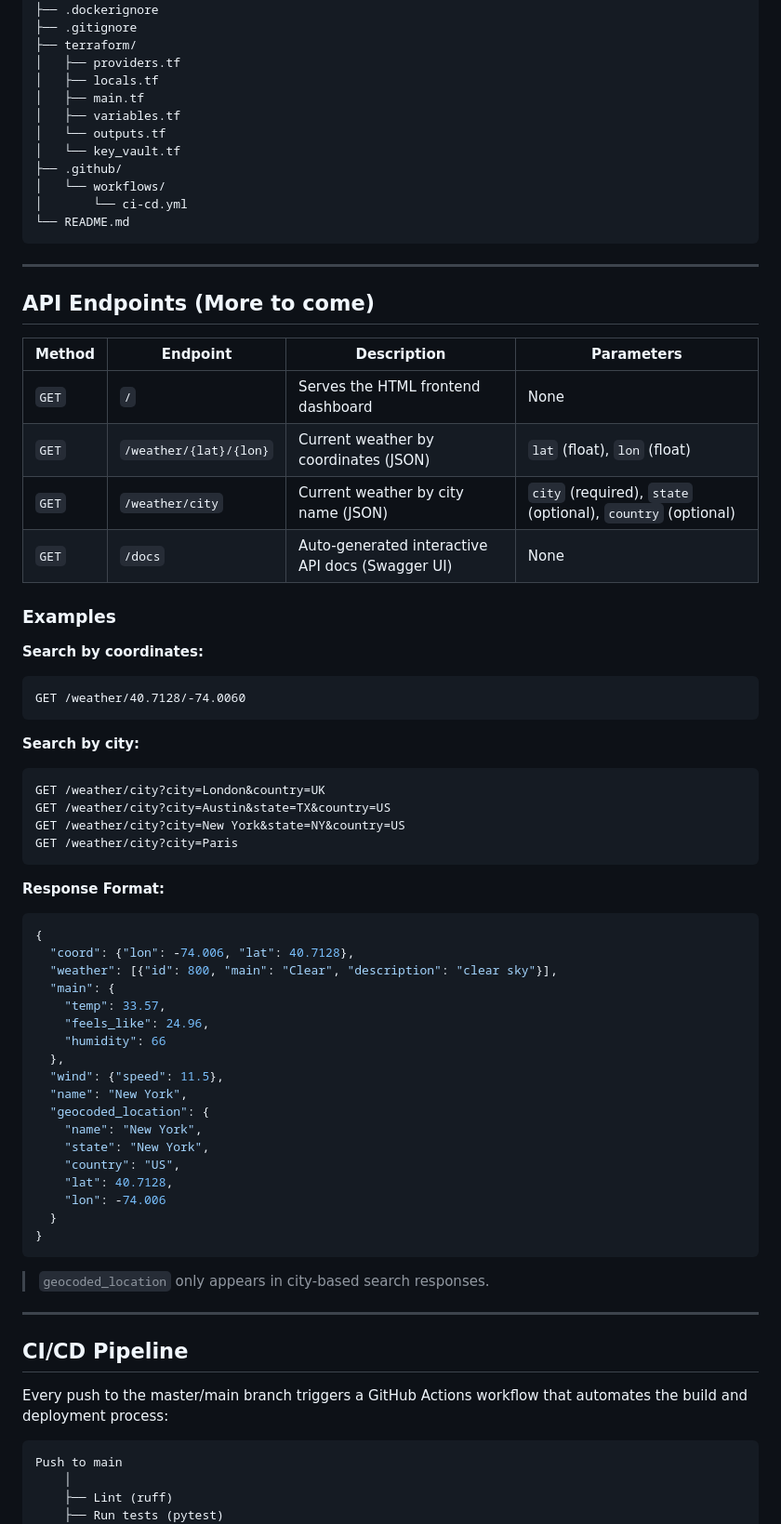
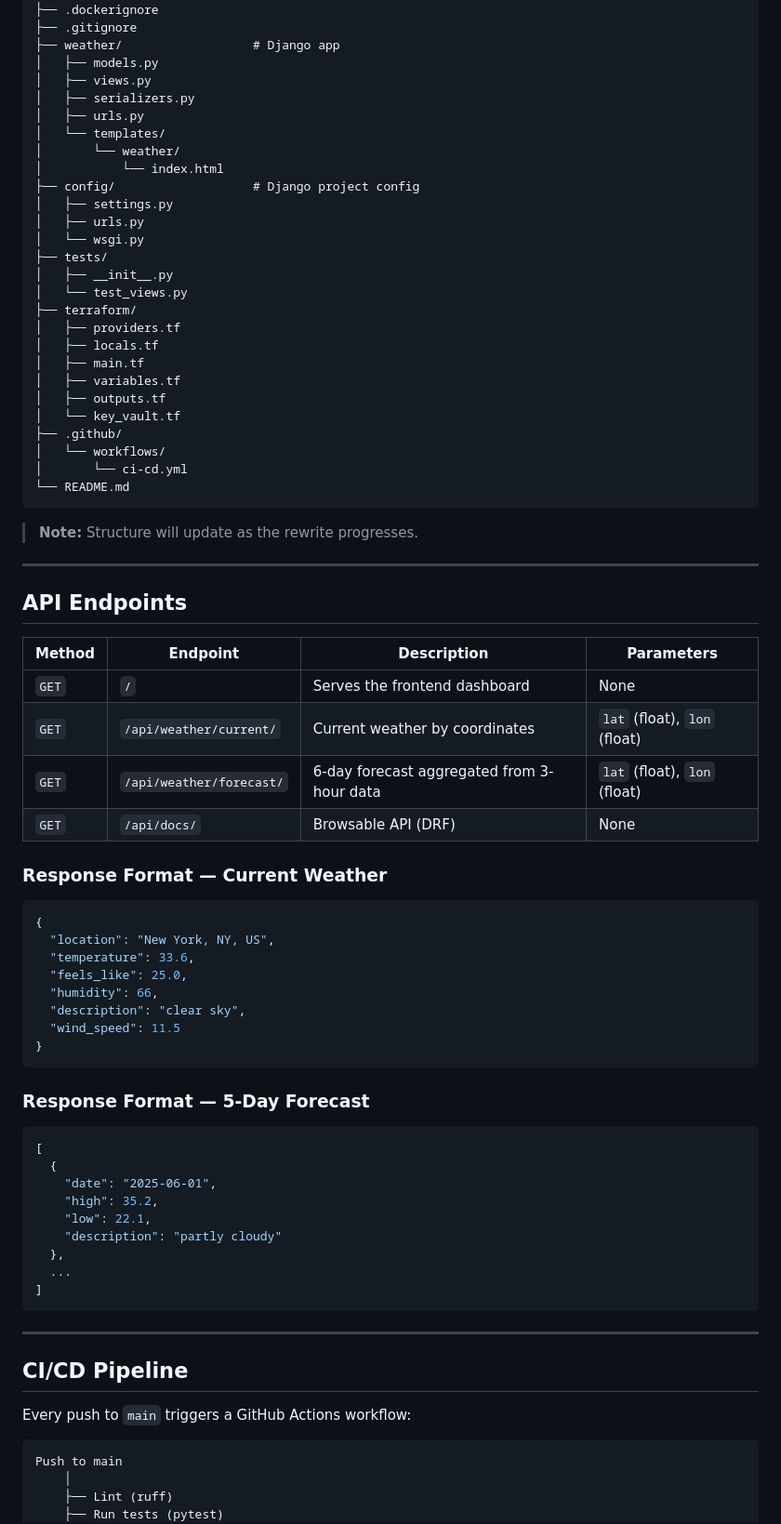
Before and after one commit to joehoffman7790/weather-fastapi-project, a Markdown page: README.md, the part around one of its changes. Shown at 93% size. Drawn GitHub-style.

````diff
--- a/README.md
+++ b/README.md
@@ -77,12 +73,27 @@ weather-fastapi/
 ├── Dockerfile
 ├── .dockerignore
 ├── .gitignore
+├── weather/                  # Django app
+│   ├── models.py
+│   ├── views.py
+│   ├── serializers.py
+│   ├── urls.py
+│   └── templates/
+│       └── weather/
+│           └── index.html
+├── config/                   # Django project config
+│   ├── settings.py
+│   ├── urls.py
+│   └── wsgi.py
+├── tests/
+│   ├── __init__.py
+│   └── test_views.py
 ├── terraform/
 │   ├── providers.tf
 │   ├── locals.tf
 │   ├── main.tf
 │   ├── variables.tf
-│   └── outputs.tf
+│   ├── outputs.tf
 │   └── key_vault.tf
 ├── .github/
 │   └── workflows/
@@ -90,61 +101,51 @@ weather-fastapi/
 └── README.md
 ```
 
+> **Note:** Structure will update as the rewrite progresses.
+
 ---
 
-## API Endpoints (More to come)
+## API Endpoints
 
-| Method | Endpoint | Description | Parameters |
-|--------|----------|-------------|------------|
-| `GET` | `/` | Serves the HTML frontend dashboard | None |
-| `GET` | `/weather/{lat}/{lon}` | Current weather by coordinates (JSON) | `lat` (float), `lon` (float) |
-| `GET` | `/weather/city` | Current weather by city name (JSON) | `city` (required), `state` (optional), `country` (optional) |
-| `GET` | `/docs` | Auto-generated interactive API docs (Swagger UI) | None |
+| Method | Endpoint | Description                                | Parameters |
+|--------|----------|--------------------------------------------|------------|
+| `GET` | `/` | Serves the frontend dashboard              | None |
+| `GET` | `/api/weather/current/` | Current weather by coordinates             | `lat` (float), `lon` (float) |
+| `GET` | `/api/weather/forecast/` | 6-day forecast aggregated from 3-hour data | `lat` (float), `lon` (float) |
+| `GET` | `/api/docs/` | Browsable API (DRF)                        | None |
 
-### Examples
+### Response Format — Current Weather
 
-**Search by coordinates:**
-```
-GET /weather/40.7128/-74.0060
-```
-
-**Search by city:**
-```
-GET /weather/city?city=London&country=UK
-GET /weather/city?city=Austin&state=TX&country=US
-GET /weather/city?city=New York&state=NY&country=US
-GET /weather/city?city=Paris
-```
-
-**Response Format:**
 ```json
 {
-  "coord": {"lon": -74.006, "lat": 40.7128},
-  "weather": [{"id": 800, "main": "Clear", "description": "clear sky"}],
-  "main": {
-    "temp": 33.57,
-    "feels_like": 24.96,
-    "humidity": 66
-  },
-  "wind": {"speed": 11.5},
-  "name": "New York",
-  "geocoded_location": {
-    "name": "New York",
-    "state": "New York",
-    "country": "US",
-    "lat": 40.7128,
-    "lon": -74.006
-  }
+  "location": "New York, NY, US",
+  "temperature": 33.6,
+  "feels_like": 25.0,
+  "humidity": 66,
+  "description": "clear sky",
+  "wind_speed": 11.5
 }
 ```
 
-> `geocoded_location` only appears in city-based search responses.
+### Response Format — 5-Day Forecast
+
+```json
+[
+  {
+    "date": "2025-06-01",
+    "high": 35.2,
+    "low": 22.1,
+    "description": "partly cloudy"
+  },
+  ...
+]
+```
 
 ---
 
 ## CI/CD Pipeline
 
-Every push to the master/main branch triggers a GitHub Actions workflow that automates the build and deployment process:
+Every push to `main` triggers a GitHub Actions workflow:
 
 ```
 Push to main
````
Also changed, not shown: other parts of README.md (+54 -60 lines).
